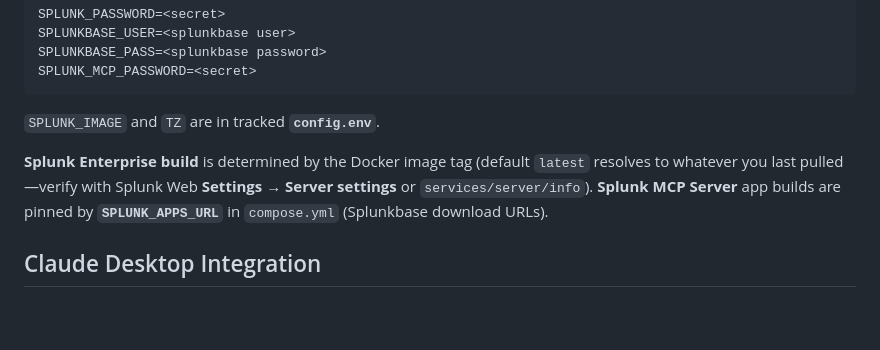
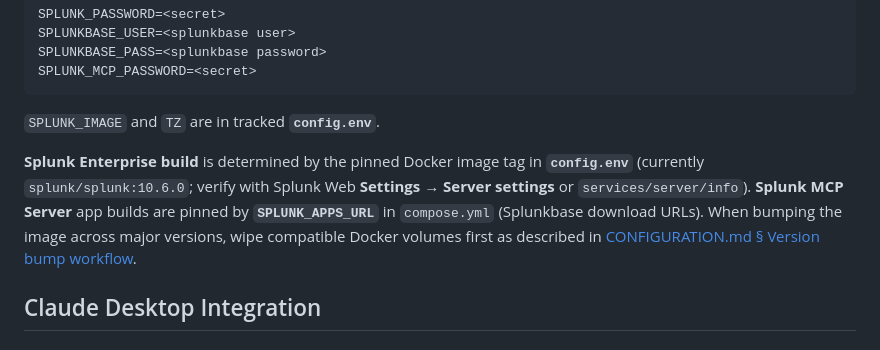
Before and after one commit to dd-Splunk/splunk-mcp, a Markdown page: docs/poc/ARCHITECTURE.md, the part around the change. Drawn GitHub-style; blank space fills up the shorter version.

```diff
--- a/docs/poc/ARCHITECTURE.md
+++ b/docs/poc/ARCHITECTURE.md
@@ -162,7 +162,7 @@ SPLUNK_MCP_PASSWORD=<secret>
 
 `SPLUNK_IMAGE` and `TZ` are in tracked **`config.env`**.
 
-**Splunk Enterprise build** is determined by the Docker image tag (default `latest` resolves to whatever you last pulled—verify with Splunk Web **Settings → Server settings** or `services/server/info`). **Splunk MCP Server** app builds are pinned by **`SPLUNK_APPS_URL`** in `compose.yml` (Splunkbase download URLs).
+**Splunk Enterprise build** is determined by the pinned Docker image tag in **`config.env`** (currently `splunk/splunk:10.6.0`; verify with Splunk Web **Settings → Server settings** or `services/server/info`). **Splunk MCP Server** app builds are pinned by **`SPLUNK_APPS_URL`** in `compose.yml` (Splunkbase download URLs). When bumping the image across major versions, wipe compatible Docker volumes first as described in [CONFIGURATION.md § Version bump workflow](CONFIGURATION.md#version-bump-workflow).
 
 ## Claude Desktop Integration
 
```
Also changed, not shown: demo-slides/README.md (+1 -0 lines), docs/s4r/AGENTS.md (+1 -1 lines).
